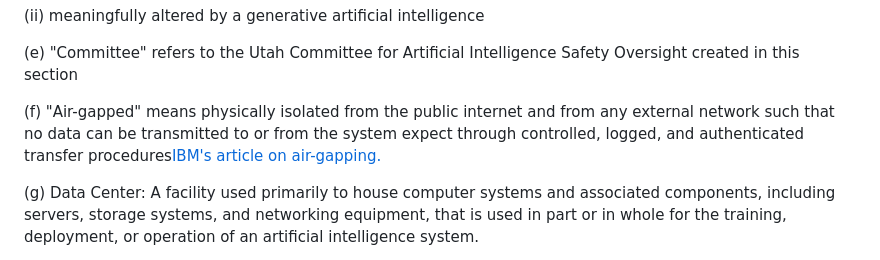
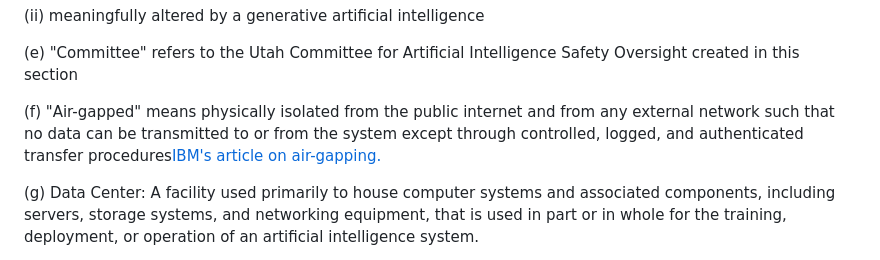
Before and after one commit to Jonesy37/Pause, a Markdown page: content/solution.md, the part around the change. GitHub-like rendering.

Commit message:
Fix 'expect' -> 'except' typo in Air-gapped definition
Co-Authored-By: Claude Sonnet 4.6 <noreply@anthropic.com>

```diff
--- a/content/solution.md
+++ b/content/solution.md
@@ -72,7 +72,7 @@ page. No code changes needed.
 
 <p class="lvl-1">(e) "Committee" refers to the Utah Committee for Artificial Intelligence Safety Oversight created in this section</p>
 
-<p class="lvl-1">(f) <span class="tip">"Air-gapped" means physically isolated from the public internet and from any external network such that no data can be transmitted to or from the system expect through controlled, logged, and authenticated transfer procedures<span class="tip-body"><a href="https://www.ibm.com/think/topics/air-gap" target="_blank" rel="noopener">IBM's article on air-gapping.</a></span></span></p>
+<p class="lvl-1">(f) <span class="tip">"Air-gapped" means physically isolated from the public internet and from any external network such that no data can be transmitted to or from the system except through controlled, logged, and authenticated transfer procedures<span class="tip-body"><a href="https://www.ibm.com/think/topics/air-gap" target="_blank" rel="noopener">IBM's article on air-gapping.</a></span></span></p>
 
 <p class="lvl-1">(g) Data Center: A facility used primarily to house computer systems and associated components, including servers, storage systems, and networking equipment, that is used in part or in whole for the training, deployment, or operation of an artificial intelligence system.</p>
 
```
